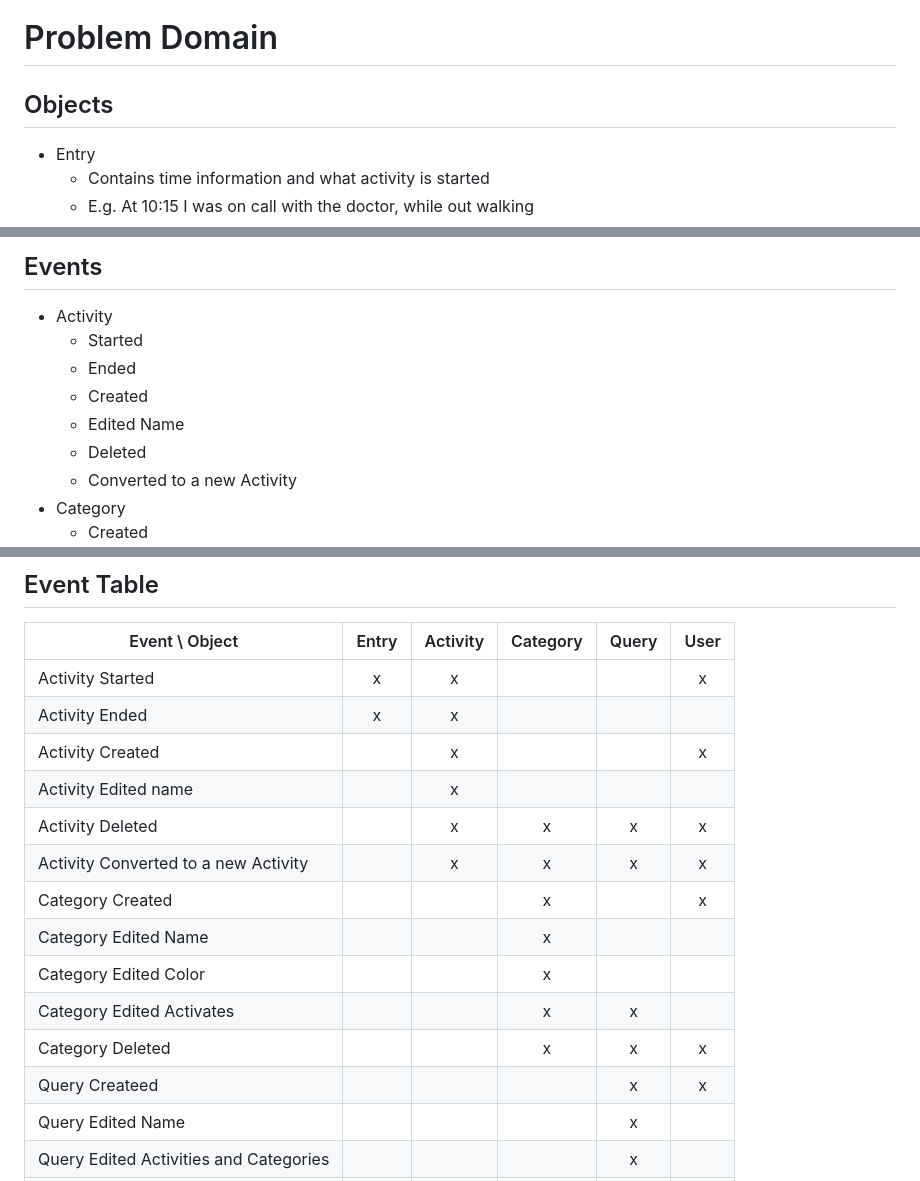
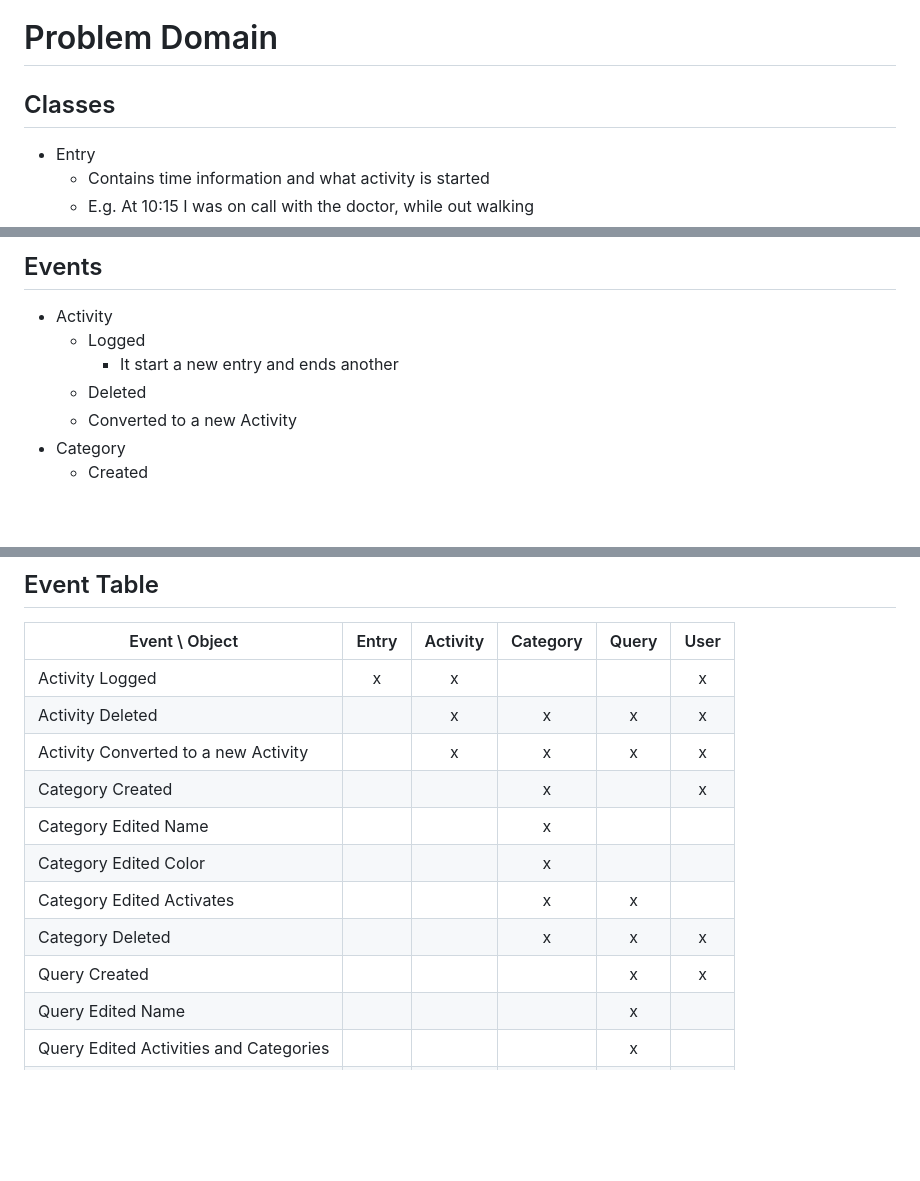
Before and after one commit to theodor349/WeeklyReview, a Markdown page: Documentation/Design Analysis/Problem Domain Analysis.md, 3 parts joined by grey strips. GitHub-like rendering; blank space fills up the shorter version.

Commit message:
Removed some Events

```diff
--- a/Documentation/Design Analysis/Problem Domain Analysis.md
+++ b/Documentation/Design Analysis/Problem Domain Analysis.md
@@ -28,7 +28,7 @@ Furthermore it must give correct numbers with regard to how much time and how ma
 
 
 # Problem Domain
-## Objects
+## Classes
 - Entry
   - Contains time information and what activity is started
   - E.g. At 10:15 I was on call with the doctor, while out walking
@@ -53,10 +53,8 @@ Furthermore it must give correct numbers with regard to how much time and how ma
 
 ## Events
 - Activity
-  - Started
-  - Ended
-  - Created
-  - Edited Name
+  - Logged
+    - It start a new entry and ends another
   - Deleted
   - Converted to a new Activity
 - Category
@@ -78,10 +76,7 @@ Furthermore it must give correct numbers with regard to how much time and how ma
 ## Event Table
 | Event \ Object                         | Entry | Activity | Category | Query | User |
 | --------------                         | :-:   | :-:      | :-:      | :-:   | :-:  |
-| Activity Started                       | x     | x        |          |       | x    |
-| Activity Ended                         | x     | x        |          |       |      |
-| Activity Created                       |       | x        |          |       | x    |
-| Activity Edited name                   |       | x        |          |       |      |
+| Activity Logged                        | x     | x        |          |       | x    |
 | Activity Deleted                       |       | x        | x        | x     | x    |
 | Activity Converted to a new Activity   |       | x        | x        | x     | x    |
 | Category Created                       |       |          | x        |       | x    |
@@ -89,7 +84,7 @@ Furthermore it must give correct numbers with regard to how much time and how ma
 | Category Edited Color                  |       |          | x        |       |      |
 | Category Edited Activates              |       |          | x        | x     |      |
 | Category Deleted                       |       |          | x        | x     | x    |
-| Query Createed                         |       |          |          | x     | x    |
+| Query Created                          |       |          |          | x     | x    |
 | Query Edited Name                      |       |          |          | x     |      |
 | Query Edited Activities and Categories |       |          |          | x     |      |
 | Executed                               |       |          |          | x     |      |
```
